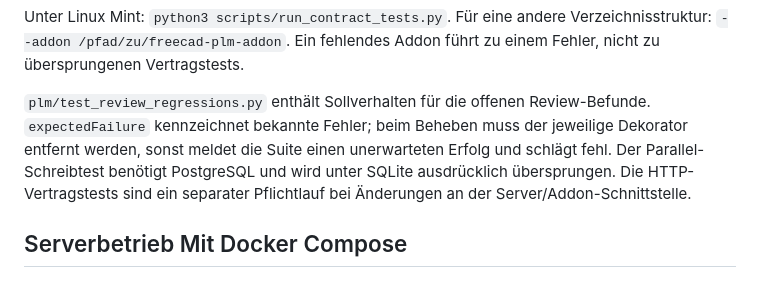
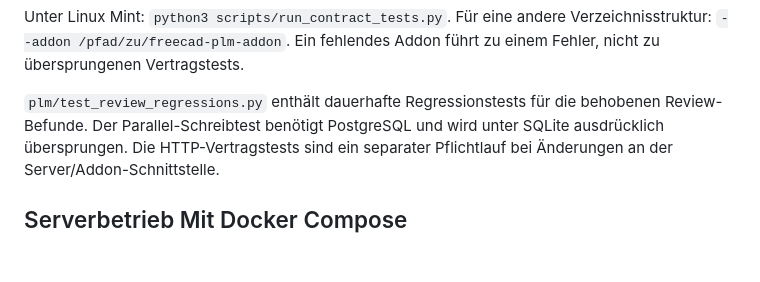
Before and after one commit to Schumbi/freecad-plm, a Markdown page: README.md, the part around the change. Drawn GitHub-style; blank space fills up the shorter version.

Commit message:
Update completed review test guidance

```diff
--- a/README.md
+++ b/README.md
@@ -51,10 +51,8 @@ Unter Linux Mint: `python3 scripts/run_contract_tests.py`. Für eine andere
 Verzeichnisstruktur: `--addon /pfad/zu/freecad-plm-addon`.
 Ein fehlendes Addon führt zu einem Fehler, nicht zu übersprungenen Vertragstests.
 
-`plm/test_review_regressions.py` enthält Sollverhalten für die offenen
-Review-Befunde. `expectedFailure` kennzeichnet bekannte Fehler; beim Beheben
-muss der jeweilige Dekorator entfernt werden, sonst meldet die Suite einen
-unerwarteten Erfolg und schlägt fehl. Der Parallel-Schreibtest benötigt
+`plm/test_review_regressions.py` enthält dauerhafte Regressionstests für die
+behobenen Review-Befunde. Der Parallel-Schreibtest benötigt
 PostgreSQL und wird unter SQLite ausdrücklich übersprungen. Die HTTP-Vertragstests
 sind ein separater Pflichtlauf bei Änderungen an der Server/Addon-Schnittstelle.
 
```
